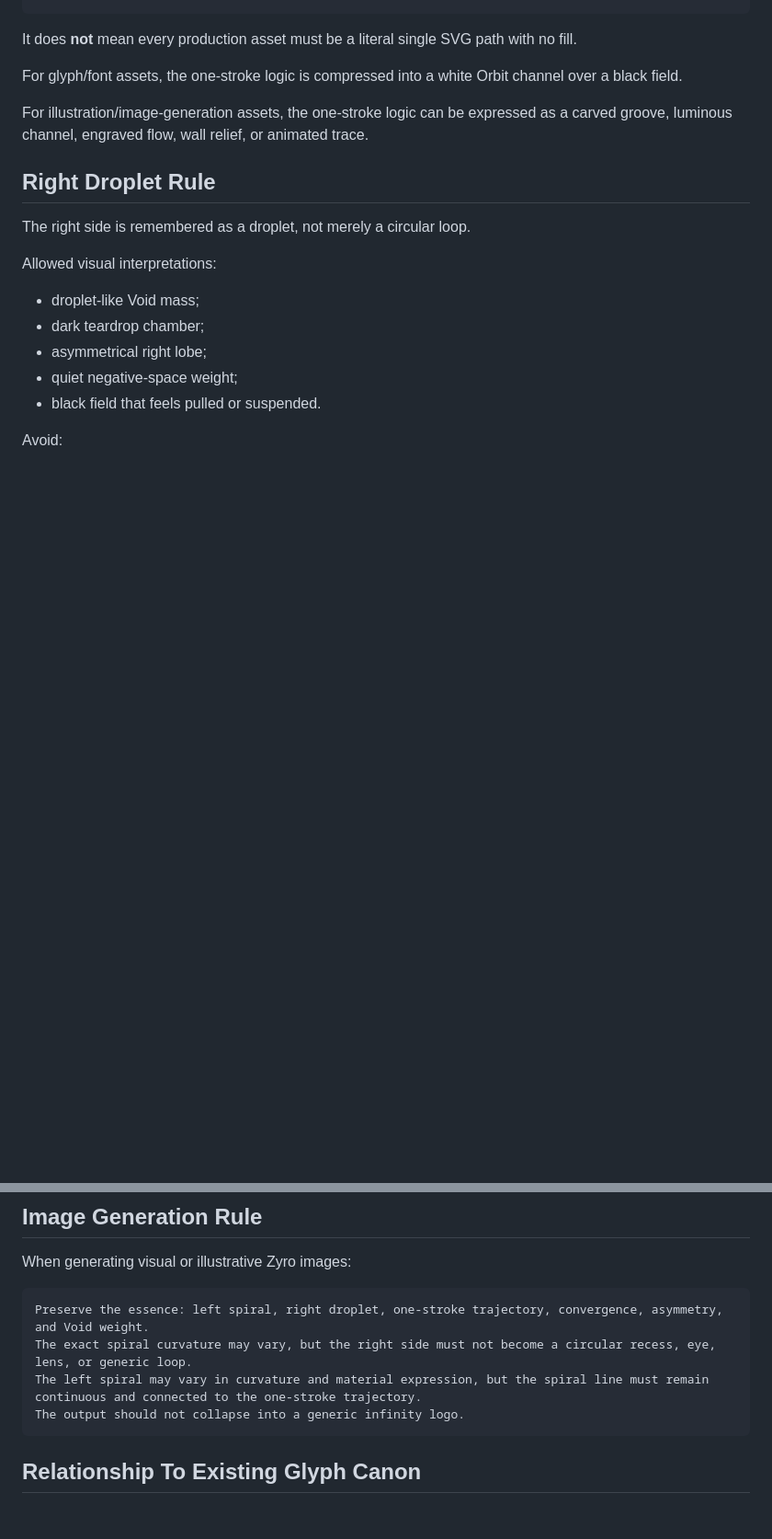
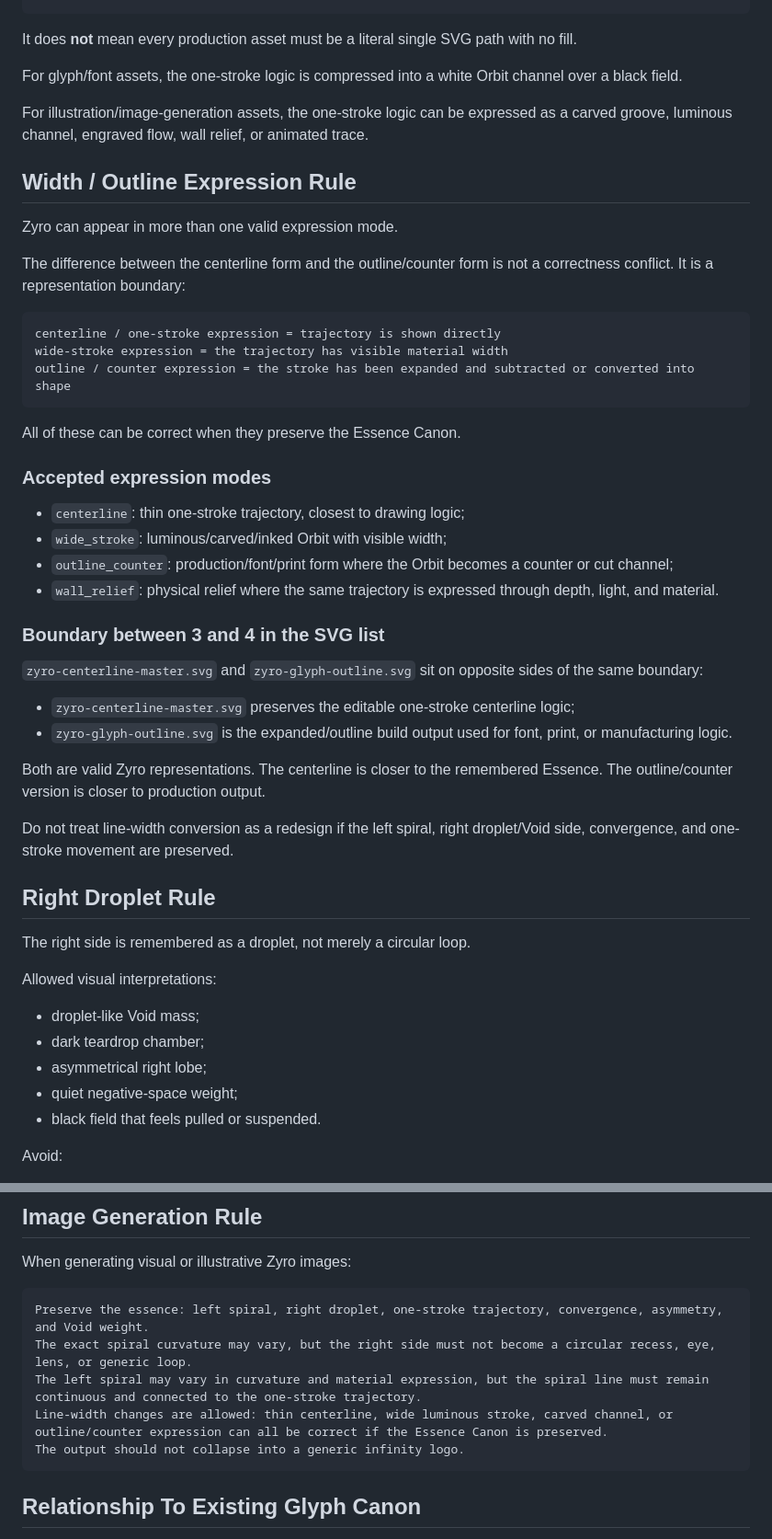
Before and after one commit to seijiishihara46-eng/zyrko, a Markdown page: CANON/TEXT/zyro-essence-canon.md, 2 parts joined by grey strips. Shown at 92% size. Rendered like a GitHub page; blank space fills up the shorter version.

Commit message:
Clarify Zyro width and outline expression variants

````diff
--- a/CANON/TEXT/zyro-essence-canon.md
+++ b/CANON/TEXT/zyro-essence-canon.md
@@ -72,6 +72,38 @@ For glyph/font assets, the one-stroke logic is compressed into a white Orbit cha
 
 For illustration/image-generation assets, the one-stroke logic can be expressed as a carved groove, luminous channel, engraved flow, wall relief, or animated trace.
 
+## Width / Outline Expression Rule
+
+Zyro can appear in more than one valid expression mode.
+
+The difference between the centerline form and the outline/counter form is not a correctness conflict. It is a representation boundary:
+
+```text
+centerline / one-stroke expression = trajectory is shown directly
+wide-stroke expression = the trajectory has visible material width
+outline / counter expression = the stroke has been expanded and subtracted or converted into shape
+```
+
+All of these can be correct when they preserve the Essence Canon.
+
+### Accepted expression modes
+
+- `centerline`: thin one-stroke trajectory, closest to drawing logic;
+- `wide_stroke`: luminous/carved/inked Orbit with visible width;
+- `outline_counter`: production/font/print form where the Orbit becomes a counter or cut channel;
+- `wall_relief`: physical relief where the same trajectory is expressed through depth, light, and material.
+
+### Boundary between 3 and 4 in the SVG list
+
+`zyro-centerline-master.svg` and `zyro-glyph-outline.svg` sit on opposite sides of the same boundary:
+
+- `zyro-centerline-master.svg` preserves the editable one-stroke centerline logic;
+- `zyro-glyph-outline.svg` is the expanded/outline build output used for font, print, or manufacturing logic.
+
+Both are valid Zyro representations. The centerline is closer to the remembered Essence. The outline/counter version is closer to production output.
+
+Do not treat line-width conversion as a redesign if the left spiral, right droplet/Void side, convergence, and one-stroke movement are preserved.
+
 ## Right Droplet Rule
 
 The right side is remembered as a droplet, not merely a circular loop.
@@ -139,6 +171,7 @@ When generating visual or illustrative Zyro images:
 Preserve the essence: left spiral, right droplet, one-stroke trajectory, convergence, asymmetry, and Void weight.
 The exact spiral curvature may vary, but the right side must not become a circular recess, eye, lens, or generic loop.
 The left spiral may vary in curvature and material expression, but the spiral line must remain continuous and connected to the one-stroke trajectory.
+Line-width changes are allowed: thin centerline, wide luminous stroke, carved channel, or outline/counter expression can all be correct if the Essence Canon is preserved.
 The output should not collapse into a generic infinity logo.
 ```
 
````
